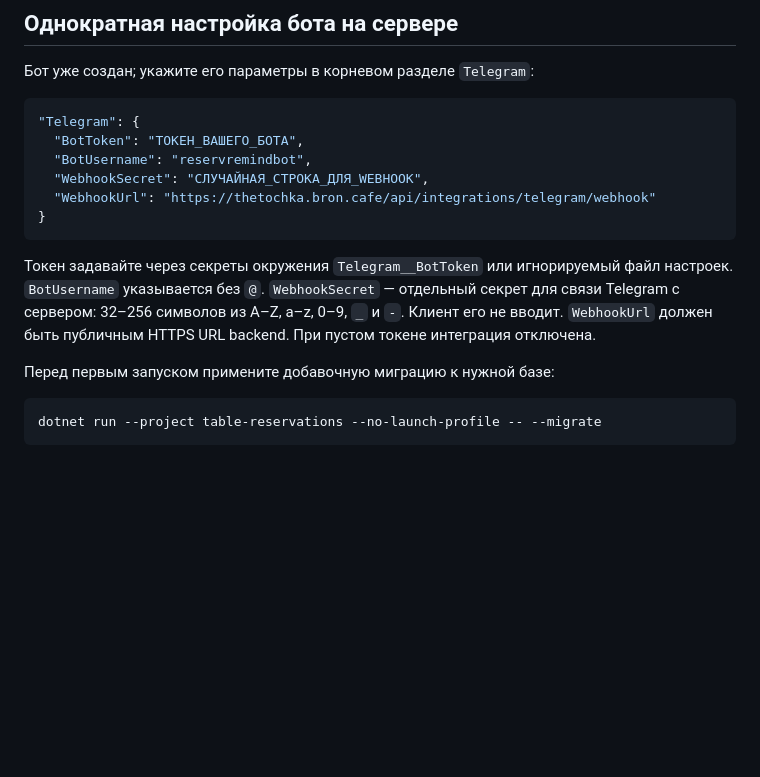
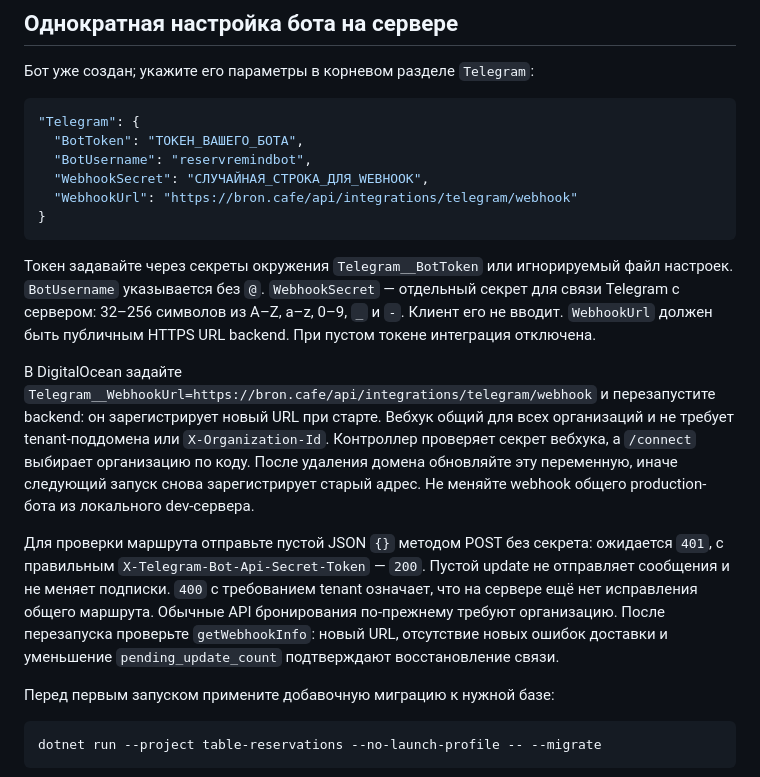
Before and after one commit to DragonDara/table-reservations, a Markdown page: docs/telegram-notifications.md, the part around the change. GitHub-like rendering; blank space fills up the shorter version.

Commit message:
docs: move Telegram webhook setup to bron.cafe

````diff
--- a/docs/telegram-notifications.md
+++ b/docs/telegram-notifications.md
@@ -73,7 +73,7 @@
   "BotToken": "ТОКЕН_ВАШЕГО_БОТА",
   "BotUsername": "reservremindbot",
   "WebhookSecret": "СЛУЧАЙНАЯ_СТРОКА_ДЛЯ_WEBHOOK",
-  "WebhookUrl": "https://thetochka.bron.cafe/api/integrations/telegram/webhook"
+  "WebhookUrl": "https://bron.cafe/api/integrations/telegram/webhook"
 }
 ```
 
@@ -82,6 +82,23 @@
 для связи Telegram с сервером: 32–256 символов из A–Z, a–z, 0–9, `_` и `-`.
 Клиент его не вводит. `WebhookUrl` должен быть публичным HTTPS URL backend.
 При пустом токене интеграция отключена.
+
+В DigitalOcean задайте
+`Telegram__WebhookUrl=https://bron.cafe/api/integrations/telegram/webhook`
+и перезапустите backend: он зарегистрирует новый URL при старте. Вебхук общий
+для всех организаций и не требует tenant-поддомена или `X-Organization-Id`.
+Контроллер проверяет секрет вебхука, а `/connect` выбирает организацию по коду.
+После удаления домена обновляйте эту переменную, иначе следующий запуск снова
+зарегистрирует старый адрес. Не меняйте webhook общего production-бота из
+локального dev-сервера.
+
+Для проверки маршрута отправьте пустой JSON `{}` методом POST без секрета:
+ожидается `401`, с правильным `X-Telegram-Bot-Api-Secret-Token` — `200`.
+Пустой update не отправляет сообщения и не меняет подписки. `400` с требованием
+tenant означает, что на сервере ещё нет исправления общего маршрута. Обычные
+API бронирования по-прежнему требуют организацию. После перезапуска проверьте
+`getWebhookInfo`: новый URL, отсутствие новых ошибок доставки и уменьшение
+`pending_update_count` подтверждают восстановление связи.
 
 Перед первым запуском примените добавочную миграцию к нужной базе:
 
````
